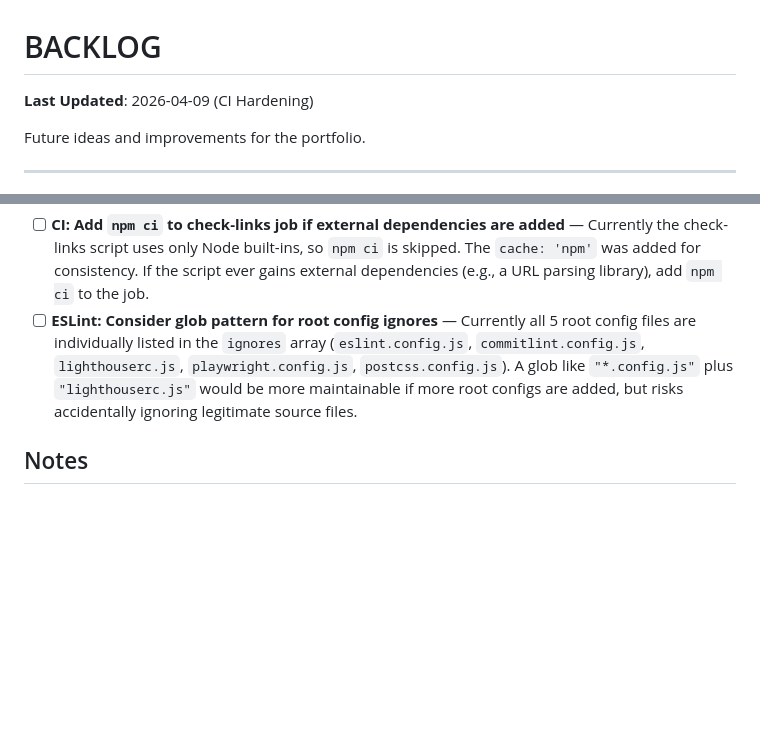
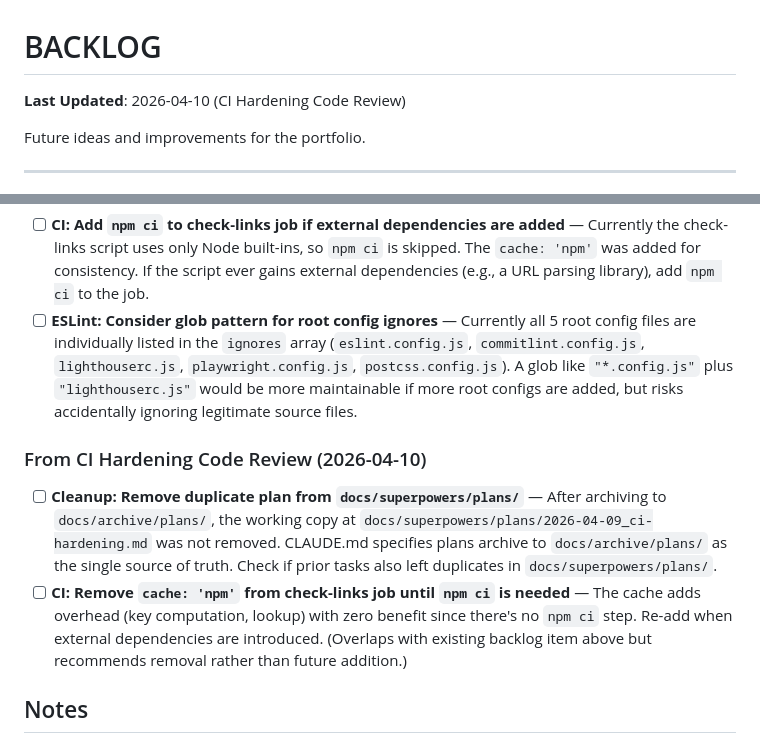
Before and after one commit to GoodAlex223/goodalex223.github.io, a Markdown page: docs/planning/BACKLOG.md, 2 parts joined by grey strips. GitHub-like rendering; blank space fills up the shorter version.

Commit message:
docs: Add code review improvements from PR #61 to backlog
Co-Authored-By: Claude Opus 4.6 (1M context) <noreply@anthropic.com>

```diff
--- a/docs/planning/BACKLOG.md
+++ b/docs/planning/BACKLOG.md
@@ -1,6 +1,6 @@
 # BACKLOG
 
-**Last Updated**: 2026-04-09 (CI Hardening)
+**Last Updated**: 2026-04-10 (CI Hardening Code Review)
 
 Future ideas and improvements for the portfolio.
 
@@ -831,6 +831,11 @@ _Extracted from implementation plan:_
 - [ ] **CI: Add `npm ci` to check-links job if external dependencies are added** — Currently the check-links script uses only Node built-ins, so `npm ci` is skipped. The `cache: 'npm'` was added for consistency. If the script ever gains external dependencies (e.g., a URL parsing library), add `npm ci` to the job.
 - [ ] **ESLint: Consider glob pattern for root config ignores** — Currently all 5 root config files are individually listed in the `ignores` array (`eslint.config.js`, `commitlint.config.js`, `lighthouserc.js`, `playwright.config.js`, `postcss.config.js`). A glob like `"*.config.js"` plus `"lighthouserc.js"` would be more maintainable if more root configs are added, but risks accidentally ignoring legitimate source files.
 
+### From CI Hardening Code Review (2026-04-10)
+
+- [ ] **Cleanup: Remove duplicate plan from `docs/superpowers/plans/`** — After archiving to `docs/archive/plans/`, the working copy at `docs/superpowers/plans/2026-04-09_ci-hardening.md` was not removed. CLAUDE.md specifies plans archive to `docs/archive/plans/` as the single source of truth. Check if prior tasks also left duplicates in `docs/superpowers/plans/`.
+- [ ] **CI: Remove `cache: 'npm'` from check-links job until `npm ci` is needed** — The cache adds overhead (key computation, lookup) with zero benefit since there's no `npm ci` step. Re-add when external dependencies are introduced. (Overlaps with existing backlog item above but recommends removal rather than future addition.)
+
 ## Notes
 
 ~~**GitHub Profile README**: Consider updating [GoodAlex223/GoodAlex223](https://github.com/GoodAlex223/GoodAlex223) repository README to mention AI-assisted development workflows.~~ **DONE** (2026-01-20) - Updated with professional overview, tech stack, featured projects, and AI-assisted development mention.
```
